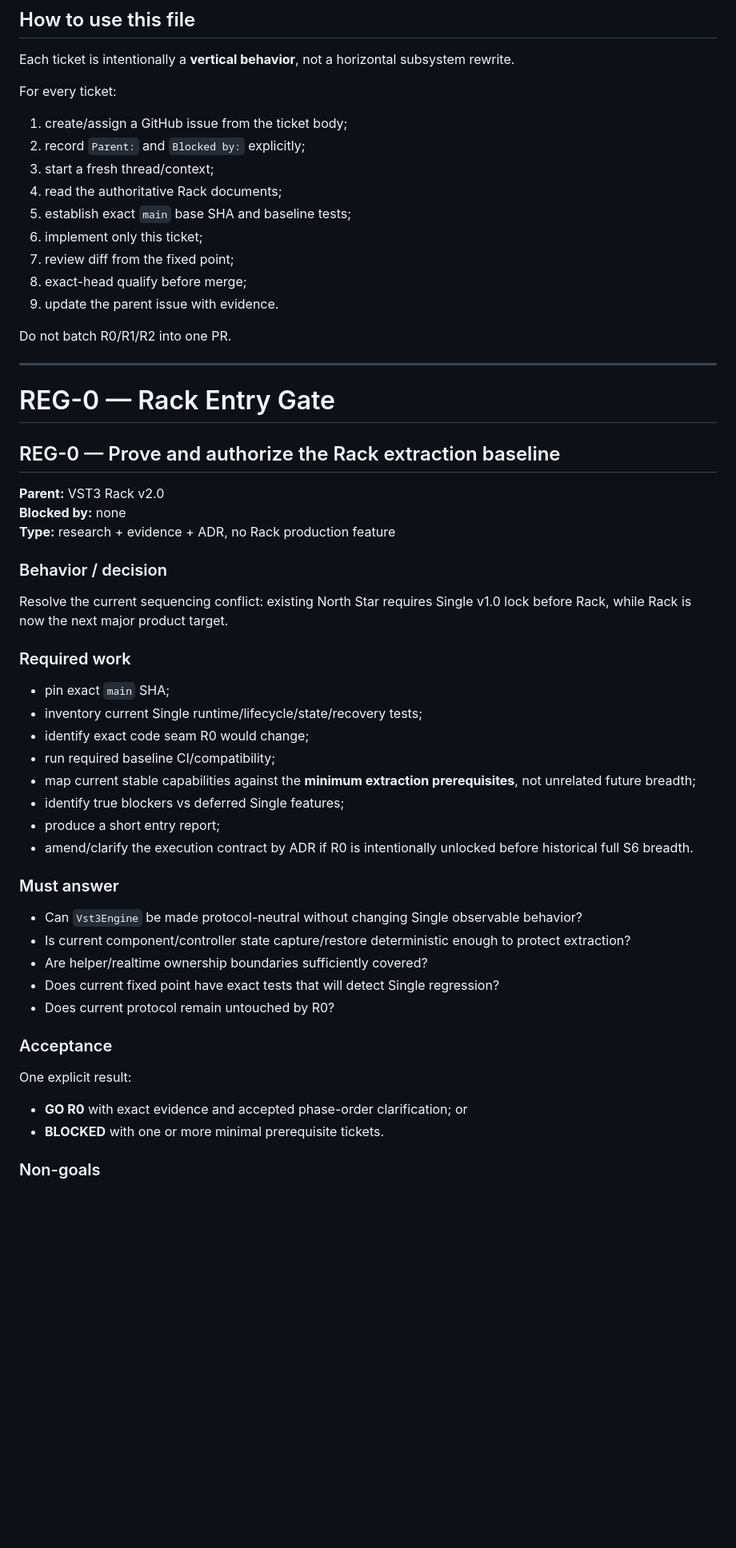
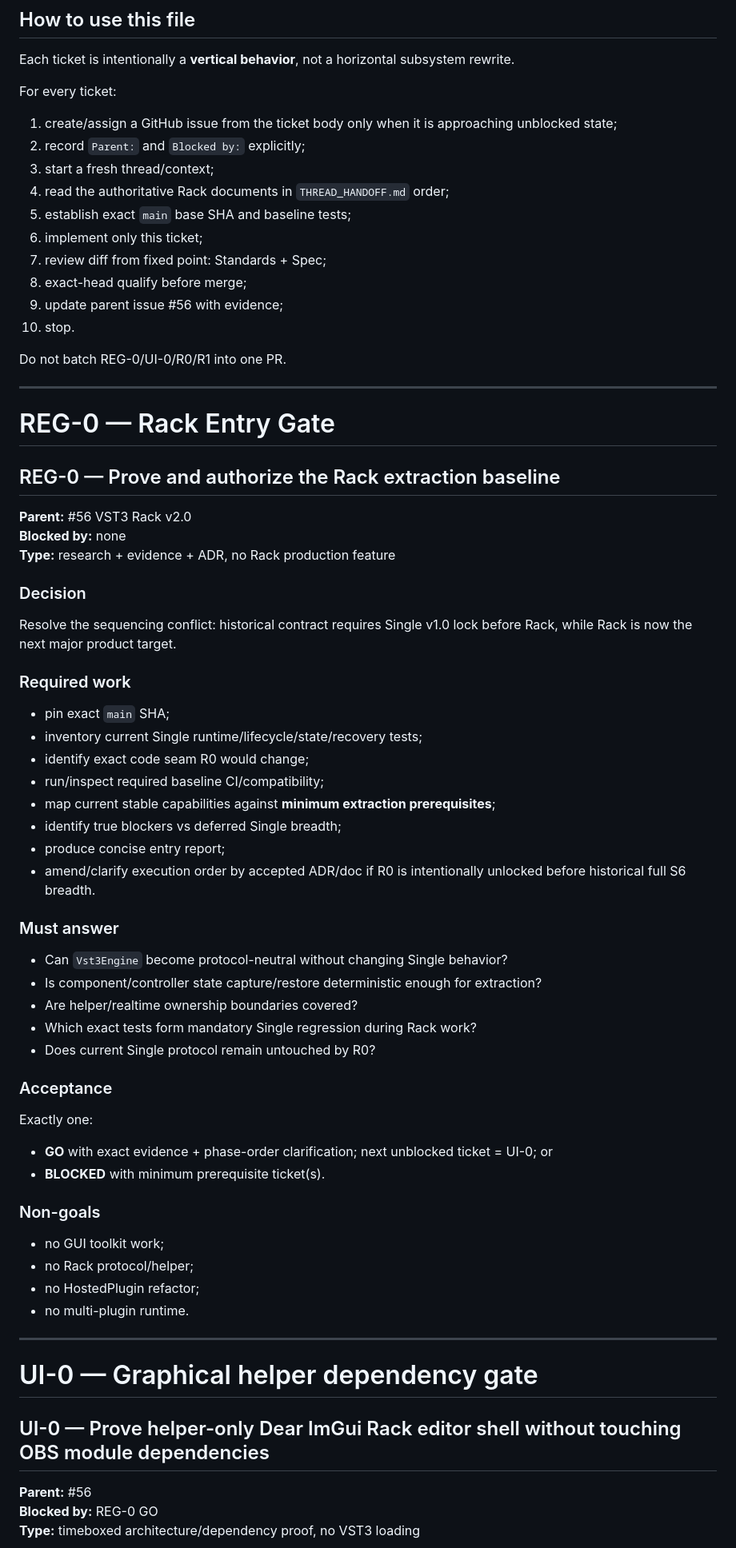
Before and after one commit to masarray/obs-vst3, a Markdown page: docs/rack/VST3_RACK_TICKETS.md, the part around one of its changes. Shown at 80% size. Rendered like a GitHub page; blank space fills up the shorter version.

Commit message:
docs: add UI-0 and graphical Rack editor tracer tickets

```diff
--- a/docs/rack/VST3_RACK_TICKETS.md
+++ b/docs/rack/VST3_RACK_TICKETS.md
@@ -11,17 +11,18 @@ Each ticket is intentionally a **vertical behavior**, not a horizontal subsystem
 
 For every ticket:
 
-1. create/assign a GitHub issue from the ticket body;
+1. create/assign a GitHub issue from the ticket body only when it is approaching unblocked state;
 2. record `Parent:` and `Blocked by:` explicitly;
 3. start a fresh thread/context;
-4. read the authoritative Rack documents;
+4. read the authoritative Rack documents in `THREAD_HANDOFF.md` order;
 5. establish exact `main` base SHA and baseline tests;
 6. implement only this ticket;
-7. review diff from the fixed point;
+7. review diff from fixed point: Standards + Spec;
 8. exact-head qualify before merge;
-9. update the parent issue with evidence.
+9. update parent issue #56 with evidence;
+10. stop.
 
-Do not batch R0/R1/R2 into one PR.
+Do not batch REG-0/UI-0/R0/R1 into one PR.
 
 ---
 
@@ -29,39 +30,54 @@ Do not batch R0/R1/R2 into one PR.
 
 ## REG-0 — Prove and authorize the Rack extraction baseline
 
-**Parent:** VST3 Rack v2.0
+**Parent:** #56 VST3 Rack v2.0
 **Blocked by:** none
 **Type:** research + evidence + ADR, no Rack production feature
 
-### Behavior / decision
+### Decision
 
-Resolve the current sequencing conflict: existing North Star requires Single v1.0 lock before Rack, while Rack is now the next major product target.
+Resolve the sequencing conflict: historical contract requires Single v1.0 lock before Rack, while Rack is now the next major product target.
 
 ### Required work
 
 - pin exact `main` SHA;
 - inventory current Single runtime/lifecycle/state/recovery tests;
 - identify exact code seam R0 would change;
-- run required baseline CI/compatibility;
-- map current stable capabilities against the **minimum extraction prerequisites**, not unrelated future breadth;
-- identify true blockers vs deferred Single features;
-- produce a short entry report;
-- amend/clarify the execution contract by ADR if R0 is intentionally unlocked before historical full S6 breadth.
+- run/inspect required baseline CI/compatibility;
+- map current stable capabilities against **minimum extraction prerequisites**;
+- identify true blockers vs deferred Single breadth;
+- produce concise entry report;
+- amend/clarify execution order by accepted ADR/doc if R0 is intentionally unlocked before historical full S6 breadth.
 
 ### Must answer
 
-- Can `Vst3Engine` be made protocol-neutral without changing Single observable behavior?
-- Is current component/controller state capture/restore deterministic enough to protect extraction?
-- Are helper/realtime ownership boundaries sufficiently covered?
-- Does current fixed point have exact tests that will detect Single regression?
-- Does current protocol remain untouched by R0?
+- Can `Vst3Engine` become protocol-neutral without changing Single behavior?
+- Is component/controller state capture/restore deterministic enough for extraction?
+- Are helper/realtime ownership boundaries covered?
+- Which exact tests form mandatory Single regression during Rack work?
+- Does current Single protocol remain untouched by R0?
 
 ### Acceptance
 
-One explicit result:
+Exactly one:
 
-- **GO R0** with exact evidence and accepted phase-order clarification; or
-- **BLOCKED** with one or more minimal prerequisite tickets.
+- **GO** with exact evidence + phase-order clarification; next unblocked ticket = UI-0; or
+- **BLOCKED** with minimum prerequisite ticket(s).
 
 ### Non-goals
 
+- no GUI toolkit work;
+- no Rack protocol/helper;
+- no HostedPlugin refactor;
+- no multi-plugin runtime.
+
+---
+
+# UI-0 — Graphical helper dependency gate
+
+## UI-0 — Prove helper-only Dear ImGui Rack editor shell without touching OBS module dependencies
+
+**Parent:** #56
+**Blocked by:** REG-0 GO
+**Type:** timeboxed architecture/dependency proof, no VST3 loading
+
```
Also changed, not shown: other parts of docs/rack/VST3_RACK_TICKETS.md (+299 -139 lines).
